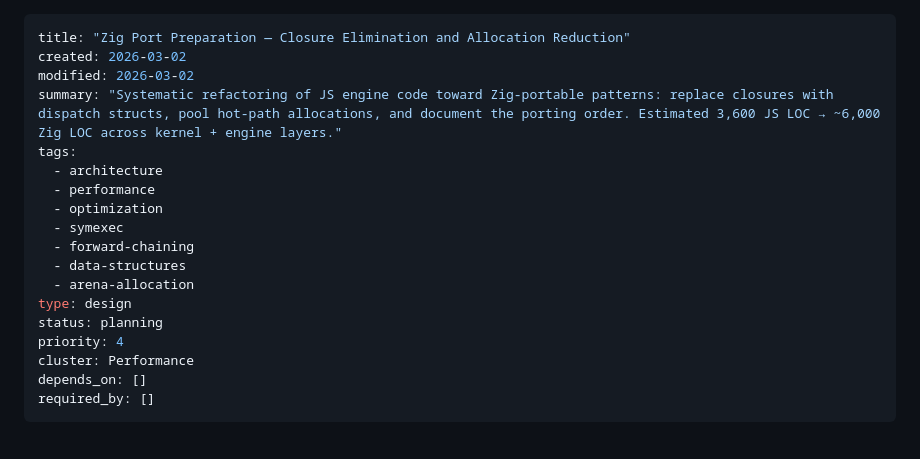
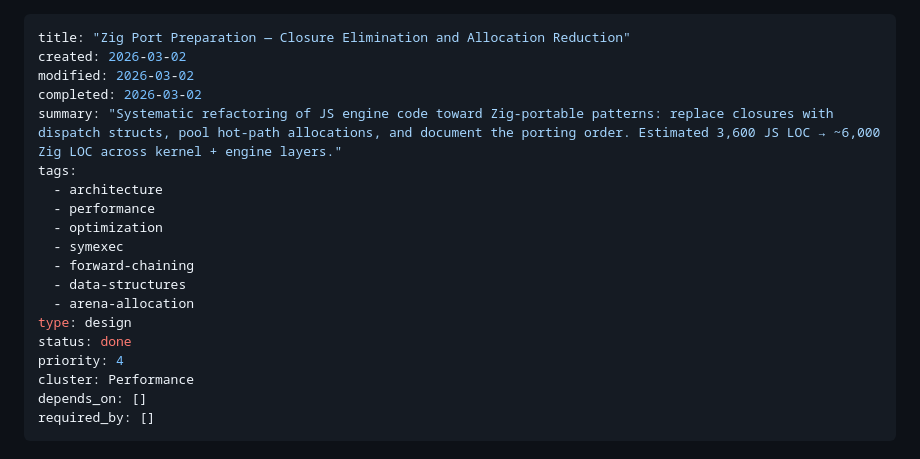
Before and after one commit to mhhf/calc, a Markdown page: doc/todo/0061_zig-port-preparation.md, the part around the change. Drawn GitHub-style.

Commit message:
doc: mark TODO_0061 as done — all 5 stages complete
Benchmark results (40 iterations, vs pre-0061):
  multisig:       -6.9% (1.17ms vs 1.26ms)
  solc_symbolic:  ~neutral (4.94ms vs 4.88ms)
  geometric mean: -2.9%

Co-Authored-By: Claude Opus 4.6 <noreply@anthropic.com>

```diff
--- a/doc/todo/0061_zig-port-preparation.md
+++ b/doc/todo/0061_zig-port-preparation.md
@@ -2,6 +2,7 @@
 title: "Zig Port Preparation — Closure Elimination and Allocation Reduction"
 created: 2026-03-02
 modified: 2026-03-02
+completed: 2026-03-02
 summary: "Systematic refactoring of JS engine code toward Zig-portable patterns: replace closures with dispatch structs, pool hot-path allocations, and document the porting order. Estimated 3,600 JS LOC → ~6,000 Zig LOC across kernel + engine layers."
 tags:
   - architecture
@@ -12,7 +13,7 @@ tags:
   - data-structures
   - arena-allocation
 type: design
-status: planning
+status: done
 priority: 4
 cluster: Performance
 depends_on: []
```
